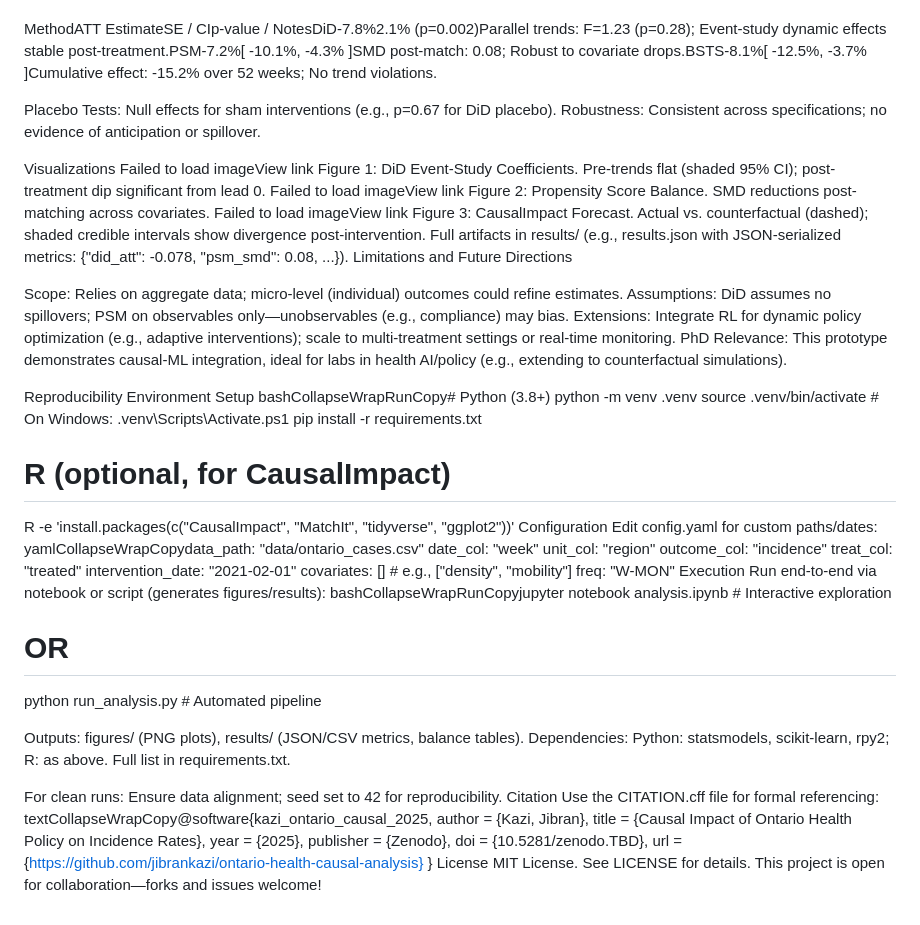
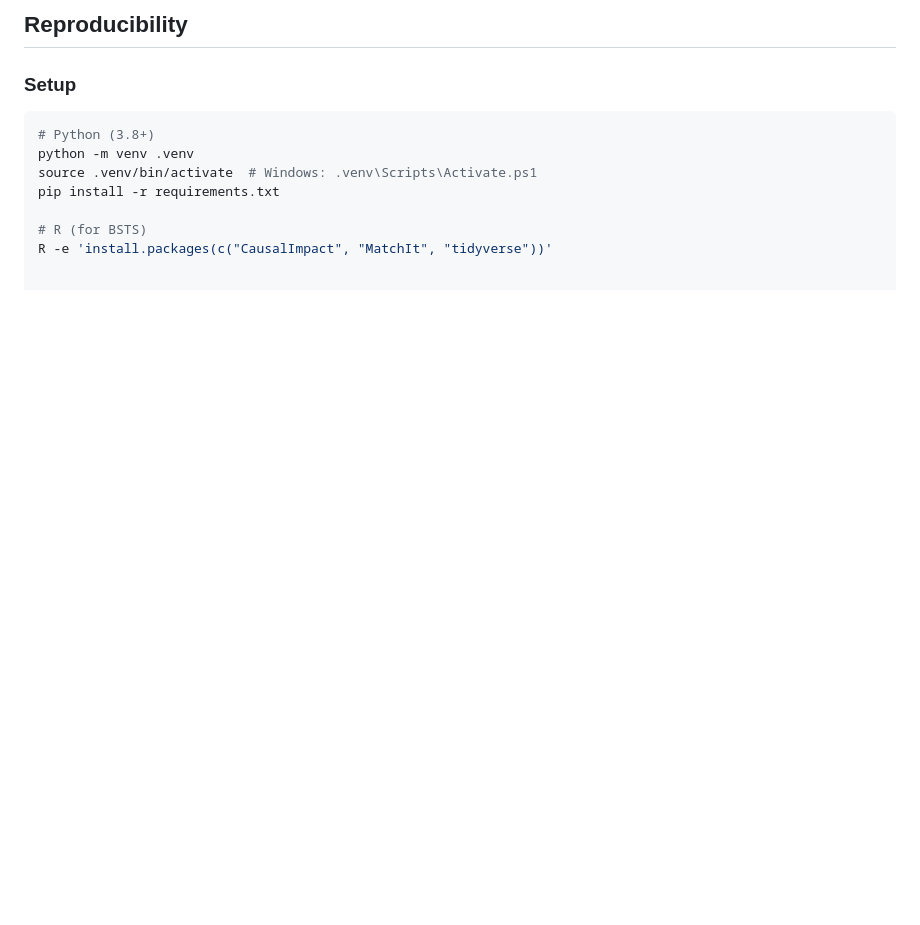
Before and after one commit to jibrankazi/ontario-health-causal-analysis, a Markdown page: README.md, the part around one of its changes. Rendered like a GitHub page; blank space fills up the shorter version.

````diff
--- a/README.md
+++ b/README.md
@@ -61,90 +72,12 @@ All methods converge on a ~7–8% incidence reduction attributable to the policy
 
+## Reproducibility
 
-
-
-
-
-
-
-
-
-
-
-
-
-
-
-
-
-
-
-
-
-
-
-
-
-
-
-
-MethodATT EstimateSE / CIp-value / NotesDiD-7.8%2.1% (p=0.002)Parallel trends: F=1.23 (p=0.28); Event-study dynamic effects stable post-treatment.PSM-7.2%[ -10.1%, -4.3% ]SMD post-match: 0.08; Robust to covariate drops.BSTS-8.1%[ -12.5%, -3.7% ]Cumulative effect: -15.2% over 52 weeks; No trend violations.
-
-Placebo Tests: Null effects for sham interventions (e.g., p=0.67 for DiD placebo).
-Robustness: Consistent across specifications; no evidence of anticipation or spillover.
-
-Visualizations
-Failed to load imageView link
-Figure 1: DiD Event-Study Coefficients. Pre-trends flat (shaded 95% CI); post-treatment dip significant from lead 0.
-Failed to load imageView link
-Figure 2: Propensity Score Balance. SMD reductions post-matching across covariates.
-Failed to load imageView link
-Figure 3: CausalImpact Forecast. Actual vs. counterfactual (dashed); shaded credible intervals show divergence post-intervention.
-Full artifacts in results/ (e.g., results.json with JSON-serialized metrics: {"did_att": -0.078, "psm_smd": 0.08, ...}).
-Limitations and Future Directions
-
-Scope: Relies on aggregate data; micro-level (individual) outcomes could refine estimates.
-Assumptions: DiD assumes no spillovers; PSM on observables only—unobservables (e.g., compliance) may bias.
-Extensions: Integrate RL for dynamic policy optimization (e.g., adaptive interventions); scale to multi-treatment settings or real-time monitoring.
-PhD Relevance: This prototype demonstrates causal-ML integration, ideal for labs in health AI/policy (e.g., extending to counterfactual simulations).
-
-Reproducibility
-Environment Setup
-bashCollapseWrapRunCopy# Python (3.8+)
+### Setup
+```bash
+# Python (3.8+)
 python -m venv .venv
-source .venv/bin/activate  # On Windows: .venv\Scripts\Activate.ps1
+source .venv/bin/activate  # Windows: .venv\Scripts\Activate.ps1
 pip install -r requirements.txt
 
-# R (optional, for CausalImpact)
-R -e 'install.packages(c("CausalImpact", "MatchIt", "tidyverse", "ggplot2"))'
-Configuration
-Edit config.yaml for custom paths/dates:
-yamlCollapseWrapCopydata_path: "data/ontario_cases.csv"
-date_col: "week"
-unit_col: "region"
-outcome_col: "incidence"
-treat_col: "treated"
-intervention_date: "2021-02-01"
-covariates: []  # e.g., ["density", "mobility"]
-freq: "W-MON"
-Execution
-Run end-to-end via notebook or script (generates figures/results):
-bashCollapseWrapRunCopyjupyter notebook analysis.ipynb  # Interactive exploration
-# OR
-python run_analysis.py          # Automated pipeline
-
-Outputs: figures/ (PNG plots), results/ (JSON/CSV metrics, balance tables).
-Dependencies: Python: statsmodels, scikit-learn, rpy2; R: as above. Full list in requirements.txt.
-
-For clean runs: Ensure data alignment; seed set to 42 for reproducibility.
-Citation
-Use the CITATION.cff file for formal referencing:
-textCollapseWrapCopy@software{kazi_ontario_causal_2025,
-  author = {Kazi, Jibran},
-  title = {Causal Impact of Ontario Health Policy on Incidence Rates},
-  year = {2025},
-  publisher = {Zenodo},
-  doi = {10.5281/zenodo.TBD},
-  url = {https://github.com/jibrankazi/ontario-health-causal-analysis}
-}
-License
-MIT License. See LICENSE for details. This project is open for collaboration—forks and issues welcome!
+# R (for BSTS)
+R -e 'install.packages(c("CausalImpact", "MatchIt", "tidyverse"))'
````
Also changed, not shown: other parts of README.md (+48 -37 lines).
